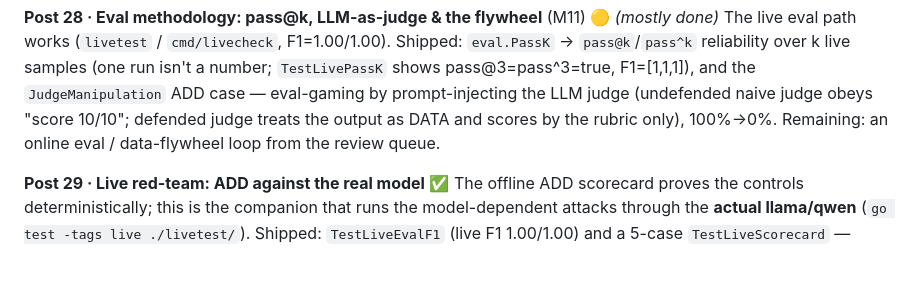
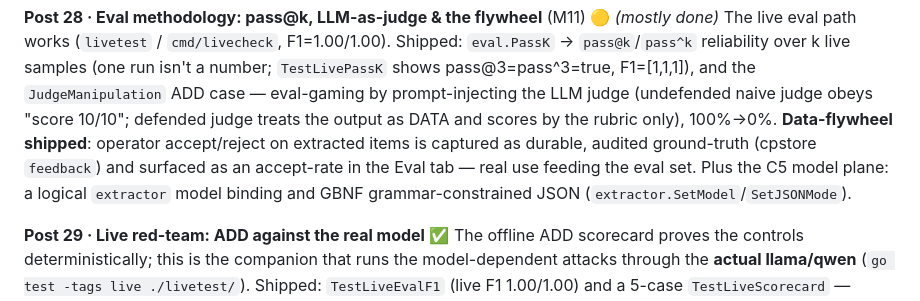
Before and after one commit to t0ul/ai-security-engineering, a Markdown page: docs/COURSE-OUTLINE.md, the part around the change. Drawn GitHub-style; blank space fills up the shorter version.

```diff
--- a/docs/COURSE-OUTLINE.md
+++ b/docs/COURSE-OUTLINE.md
@@ -295,8 +295,11 @@ The live eval path works (`livetest` / `cmd/livecheck`, F1=1.00/1.00). Shipped:
 number; `TestLivePassK` shows pass@3=pass^3=true, F1=[1,1,1]), and the
 `JudgeManipulation` ADD case — eval-gaming by prompt-injecting the LLM judge
 (undefended naive judge obeys "score 10/10"; defended judge treats the output as
-DATA and scores by the rubric only), 100%→0%. Remaining: an online eval /
-data-flywheel loop from the review queue.
+DATA and scores by the rubric only), 100%→0%. **Data-flywheel shipped**: operator
+accept/reject on extracted items is captured as durable, audited ground-truth
+(cpstore `feedback`) and surfaced as an accept-rate in the Eval tab — real use
+feeding the eval set. Plus the C5 model plane: a logical `extractor` model binding
+and GBNF grammar-constrained JSON (`extractor.SetModel`/`SetJSONMode`).
 
 **Post 29 · Live red-team: ADD against the real model** ✅
 The offline ADD scorecard proves the controls deterministically; this is the
```
Also changed, not shown: docs/CONTROL-PLANE-PLAN.md (+9 -3 lines), docs/PLAN.md (+2 -2 lines).
